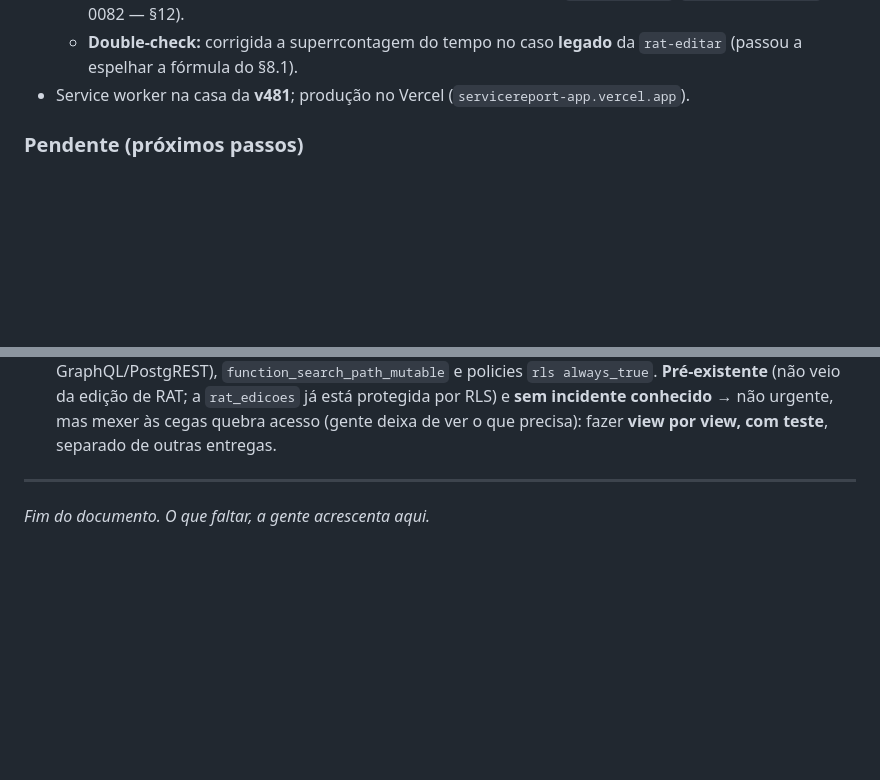
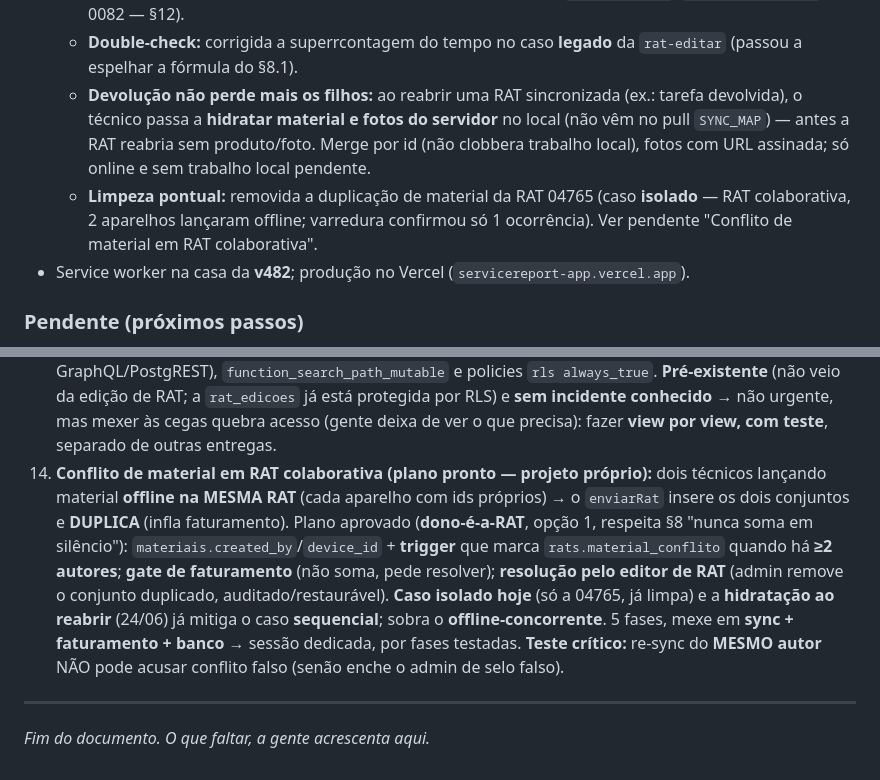
Before and after one commit to emanoelaklock/servicereport-app, a Markdown page: docs/service-report-spec-completo.md, 2 parts joined by grey strips. Drawn GitHub-style; blank space fills up the shorter version.

Commit message:
docs(spec): registra conflito de material colaborativo (pendente) + devolução-hidratação + limpeza 04765
§13 Concluído (24/06): fix da devolução (hidrata material/foto do servidor ao
reabrir RAT sincronizada; antes reabria sem produto/foto) e limpeza pontual da
duplicação da RAT 04765 (caso isolado); SW v482. §13 Pendente: item 14
"Conflito de material em RAT colaborativa" (plano aprovado dono-é-a-RAT +
trigger + gate + resolução no editor; sessão dedicada; teste crítico: re-sync
do mesmo autor não pode acusar conflito falso). Só documentação.

Co-Authored-By: Claude Opus 4.8 (1M context) <noreply@anthropic.com>

```diff
--- a/docs/service-report-spec-completo.md
+++ b/docs/service-report-spec-completo.md
@@ -562,7 +562,9 @@ O **técnico nunca escolhe a modalidade** — ela é **derivada** (do contrato/o
   - **Jornada:** soma o **deslocamento do dia** (ida/retorno) com **dedup por união** (migrações 0078/0079); chips "RAT Ida 4751/02" / "RAT Retorno 4752/01"; **chip de Almoço com nº e cor da RAT**.
   - **Bug de fuso corrigido:** alerta "ida sem volta" usava `data_tarefa` (meia-noite UTC) + data agendada → alerta falso; agora usa a data real da RAT (migração 0081; idem `vw_rats_busca`/`rat_inicia_tarefa` na 0082 — §12).
   - **Double-check:** corrigida a superrcontagem do tempo no caso **legado** da `rat-editar` (passou a espelhar a fórmula do §8.1).
-- Service worker na casa da **v481**; produção no Vercel (`servicereport-app.vercel.app`).
+  - **Devolução não perde mais os filhos:** ao reabrir uma RAT sincronizada (ex.: tarefa devolvida), o técnico passa a **hidratar material e fotos do servidor** no local (não vêm no pull `SYNC_MAP`) — antes a RAT reabria sem produto/foto. Merge por id (não clobbera trabalho local), fotos com URL assinada; só online e sem trabalho local pendente.
+  - **Limpeza pontual:** removida a duplicação de material da RAT 04765 (caso **isolado** — RAT colaborativa, 2 aparelhos lançaram offline; varredura confirmou só 1 ocorrência). Ver pendente "Conflito de material em RAT colaborativa".
+- Service worker na casa da **v482**; produção no Vercel (`servicereport-app.vercel.app`).
 
 ### Pendente (próximos passos)
 
@@ -579,6 +581,7 @@ O **técnico nunca escolhe a modalidade** — ela é **derivada** (do contrato/o
 11. **Ideias estratégicas (cada uma é projeto próprio, futuro):** central de pendências do admin (unifica alertas: improdutiva, conflitos, devolução, contagem, faturamento) · GPS pontual no início/fim da execução (prova de presença, além do deslocamento) · checklist por tipo de serviço (preventiva padronizada) · histórico por local/equipamento (manutenção) · cockpit de fechamento do mês (horas + material + container + improdutivas prontos pra faturar).
 12. **Índice de assertividade do técnico (futuro):** a base já existe — `rat_edicoes` guarda **motivo** + `tarefa_id` e a RAT tem o titular (`rats.tecnico_id`). Falta o relatório que agrega "esquecimentos por técnico" (distinguindo **esquecimento** de completação/processo) pra medir a qualidade do preenchimento.
 13. **Revisão de segurança do banco (projeto próprio, testado):** endurecer as ~13 views `SECURITY DEFINER` (avaliar `security_invoker`), **revogar grants desnecessários do `anon`** (visibilidade no GraphQL/PostgREST), `function_search_path_mutable` e policies `rls always_true`. **Pré-existente** (não veio da edição de RAT; a `rat_edicoes` já está protegida por RLS) e **sem incidente conhecido** → não urgente, mas mexer às cegas quebra acesso (gente deixa de ver o que precisa): fazer **view por view, com teste**, separado de outras entregas.
+14. **Conflito de material em RAT colaborativa (plano pronto — projeto próprio):** dois técnicos lançando material **offline na MESMA RAT** (cada aparelho com ids próprios) → o `enviarRat` insere os dois conjuntos e **DUPLICA** (infla faturamento). Plano aprovado (**dono-é-a-RAT**, opção 1, respeita §8 "nunca soma em silêncio"): `materiais.created_by`/`device_id` + **trigger** que marca `rats.material_conflito` quando há **≥2 autores**; **gate de faturamento** (não soma, pede resolver); **resolução pelo editor de RAT** (admin remove o conjunto duplicado, auditado/restaurável). **Caso isolado hoje** (só a 04765, já limpa) e a **hidratação ao reabrir** (24/06) já mitiga o caso **sequencial**; sobra o **offline-concorrente**. 5 fases, mexe em **sync + faturamento + banco** → sessão dedicada, por fases testadas. **Teste crítico:** re-sync do **MESMO autor** NÃO pode acusar conflito falso (senão enche o admin de selo falso).
 
 ---
 
```
